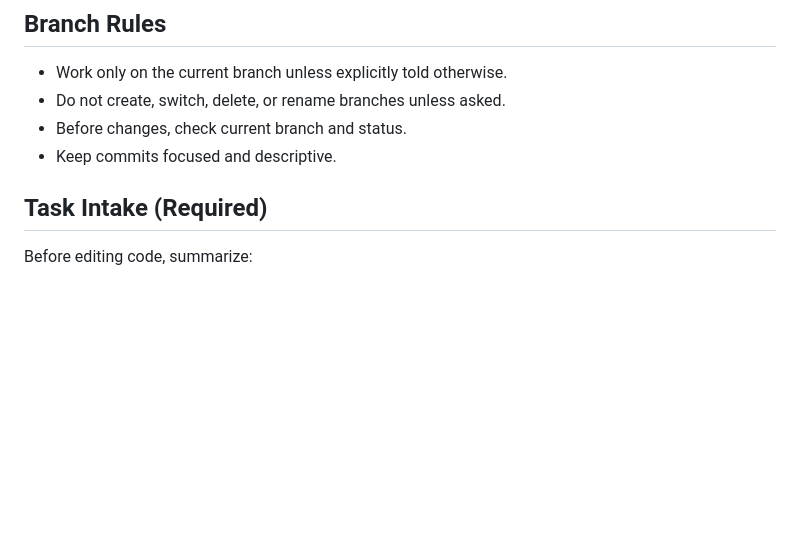
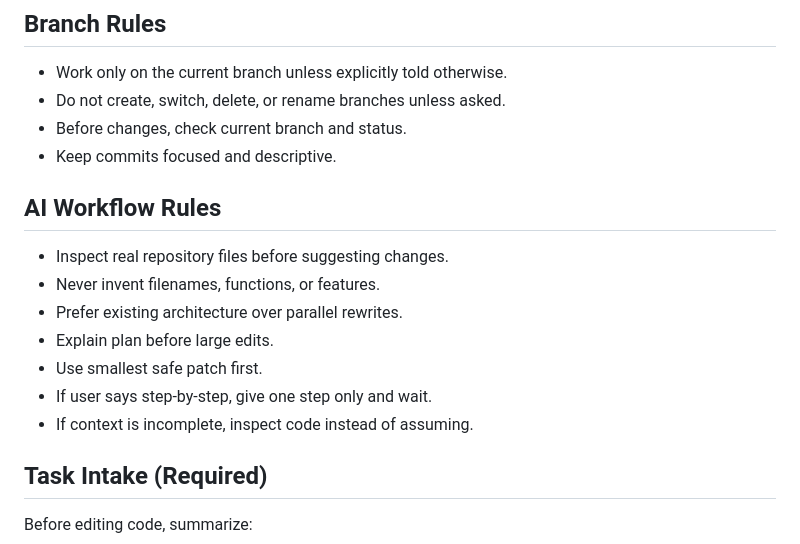
Before and after one commit to JoseC1154/Bass_Quiz, a Markdown page: AGENTS.md, the part around one of its changes. Rendered like a GitHub page; blank space fills up the shorter version.

Commit message:
Polish AGENTS.md typo fix and optimize for Codex Continue local AI workflows

```diff
--- a/AGENTS.md
+++ b/AGENTS.md
@@ -8,6 +8,15 @@ Make safe, high-quality improvements to Bass_Quiz that help bass guitar players
 - Do not create, switch, delete, or rename branches unless asked.
 - Before changes, check current branch and status.
 - Keep commits focused and descriptive.
+
+## AI Workflow Rules
+- Inspect real repository files before suggesting changes.
+- Never invent filenames, functions, or features.
+- Prefer existing architecture over parallel rewrites.
+- Explain plan before large edits.
+- Use smallest safe patch first.
+- If user says step-by-step, give one step only and wait.
+- If context is incomplete, inspect code instead of assuming.
 
 ## Task Intake (Required)
 Before editing code, summarize:
```
Also changed, not shown: other parts of AGENTS.md (+1 -1 lines).
